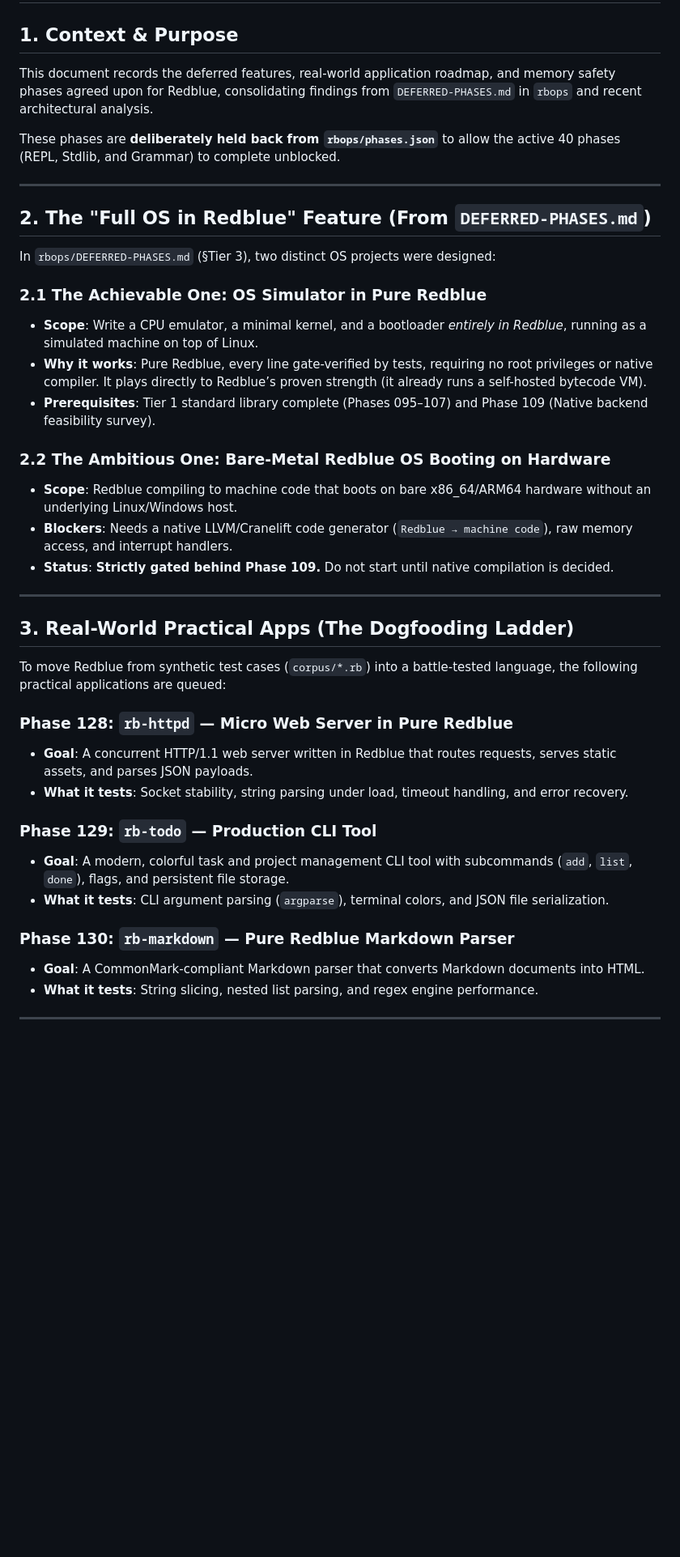
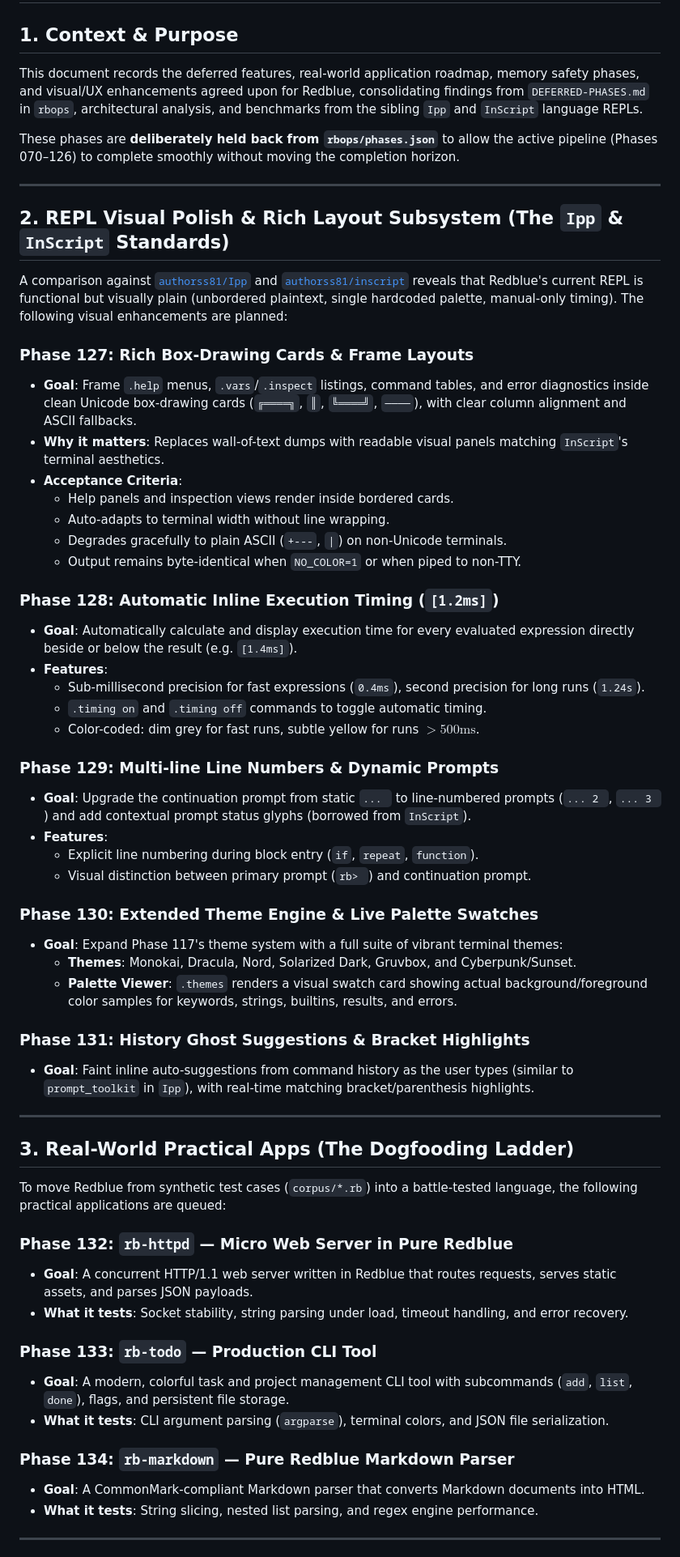
Before and after one commit to authorss81/redblue, a Markdown page: docs/FUTURE_ROADMAP_AND_DEFERRED.md, the part around one of its changes. Shown at 81% size. Rendered like a GitHub page; blank space fills up the shorter version.

Commit message:
docs: add Ipp/InScript REPL visual standards and update deferred phase queue

```diff
--- a/docs/FUTURE_ROADMAP_AND_DEFERRED.md
+++ b/docs/FUTURE_ROADMAP_AND_DEFERRED.md
@@ -2,25 +2,45 @@
 
 ## 1. Context & Purpose
 
-This document records the deferred features, real-world application roadmap, and memory safety phases agreed upon for Redblue, consolidating findings from `DEFERRED-PHASES.md` in `rbops` and recent architectural analysis.
+This document records the deferred features, real-world application roadmap, memory safety phases, and visual/UX enhancements agreed upon for Redblue, consolidating findings from `DEFERRED-PHASES.md` in `rbops`, architectural analysis, and benchmarks from the sibling `Ipp` and `InScript` language REPLs.
 
-These phases are **deliberately held back from `rbops/phases.json`** to allow the active 40 phases (REPL, Stdlib, and Grammar) to complete unblocked.
+These phases are **deliberately held back from `rbops/phases.json`** to allow the active pipeline (Phases 070–126) to complete smoothly without moving the completion horizon.
 
 ---
 
-## 2. The "Full OS in Redblue" Feature (From `DEFERRED-PHASES.md`)
+## 2. REPL Visual Polish & Rich Layout Subsystem (The `Ipp` & `InScript` Standards)
 
-In `rbops/DEFERRED-PHASES.md` (§Tier 3), two distinct OS projects were designed:
+A comparison against [`authorss81/Ipp`](https://github.com/authorss81/Ipp) and [`authorss81/inscript`](https://github.com/authorss81/inscript) reveals that Redblue's current REPL is functional but visually plain (unbordered plaintext, single hardcoded palette, manual-only timing). The following visual enhancements are planned:
 
-### 2.1 The Achievable One: OS Simulator in Pure Redblue
-- **Scope**: Write a CPU emulator, a minimal kernel, and a bootloader *entirely in Redblue*, running as a simulated machine on top of Linux.
-- **Why it works**: Pure Redblue, every line gate-verified by tests, requiring no root privileges or native compiler. It plays directly to Redblue’s proven strength (it already runs a self-hosted bytecode VM).
-- **Prerequisites**: Tier 1 standard library complete (Phases 095–107) and Phase 109 (Native backend feasibility survey).
+### Phase 127: Rich Box-Drawing Cards & Frame Layouts
+- **Goal**: Frame `.help` menus, `.vars`/`.inspect` listings, command tables, and error diagnostics inside clean Unicode box-drawing cards (`╔════╗`, `║`, `╚════╝`, `────`), with clear column alignment and ASCII fallbacks.
+- **Why it matters**: Replaces wall-of-text dumps with readable visual panels matching `InScript`'s terminal aesthetics.
+- **Acceptance Criteria**:
+  - Help panels and inspection views render inside bordered cards.
+  - Auto-adapts to terminal width without line wrapping.
+  - Degrades gracefully to plain ASCII (`+---`, `|`) on non-Unicode terminals.
+  - Output remains byte-identical when `NO_COLOR=1` or when piped to non-TTY.
 
-### 2.2 The Ambitious One: Bare-Metal Redblue OS Booting on Hardware
-- **Scope**: Redblue compiling to machine code that boots on bare x86_64/ARM64 hardware without an underlying Linux/Windows host.
-- **Blockers**: Needs a native LLVM/Cranelift code generator (`Redblue → machine code`), raw memory access, and interrupt handlers.
-- **Status**: **Strictly gated behind Phase 109.** Do not start until native compilation is decided.
+### Phase 128: Automatic Inline Execution Timing (`[1.2ms]`)
+- **Goal**: Automatically calculate and display execution time for every evaluated expression directly beside or below the result (e.g. `[1.4ms]`).
+- **Features**:
+  - Sub-millisecond precision for fast expressions (`0.4ms`), second precision for long runs (`1.24s`).
+  - `.timing on` and `.timing off` commands to toggle automatic timing.
+  - Color-coded: dim grey for fast runs, subtle yellow for runs $> 500\text{ms}$.
+
+### Phase 129: Multi-line Line Numbers & Dynamic Prompts
+- **Goal**: Upgrade the continuation prompt from static `... ` to line-numbered prompts (`... 2 `, `... 3 `) and add contextual prompt status glyphs (borrowed from `InScript`).
+- **Features**:
+  - Explicit line numbering during block entry (`if`, `repeat`, `function`).
+  - Visual distinction between primary prompt (`rb> `) and continuation prompt.
+
+### Phase 130: Extended Theme Engine & Live Palette Swatches
+- **Goal**: Expand Phase 117's theme system with a full suite of vibrant terminal themes:
+  - **Themes**: Monokai, Dracula, Nord, Solarized Dark, Gruvbox, and Cyberpunk/Sunset.
+  - **Palette Viewer**: `.themes` renders a visual swatch card showing actual background/foreground color samples for keywords, strings, builtins, results, and errors.
+
+### Phase 131: History Ghost Suggestions & Bracket Highlights
+- **Goal**: Faint inline auto-suggestions from command history as the user types (similar to `prompt_toolkit` in `Ipp`), with real-time matching bracket/parenthesis highlights.
 
 ---
 
@@ -28,15 +48,15 @@ In `rbops/DEFERRED-PHASES.md` (§Tier 3), two distinct OS projects were designed
 
 To move Redblue from synthetic test cases (`corpus/*.rb`) into a battle-tested language, the following practical applications are queued:
 
-### Phase 128: `rb-httpd` — Micro Web Server in Pure Redblue
+### Phase 132: `rb-httpd` — Micro Web Server in Pure Redblue
 - **Goal**: A concurrent HTTP/1.1 web server written in Redblue that routes requests, serves static assets, and parses JSON payloads.
 - **What it tests**: Socket stability, string parsing under load, timeout handling, and error recovery.
 
-### Phase 129: `rb-todo` — Production CLI Tool
+### Phase 133: `rb-todo` — Production CLI Tool
 - **Goal**: A modern, colorful task and project management CLI tool with subcommands (`add`, `list`, `done`), flags, and persistent file storage.
 - **What it tests**: CLI argument parsing (`argparse`), terminal colors, and JSON file serialization.
 
-### Phase 130: `rb-markdown` — Pure Redblue Markdown Parser
+### Phase 134: `rb-markdown` — Pure Redblue Markdown Parser
 - **Goal**: A CommonMark-compliant Markdown parser that converts Markdown documents into HTML.
 - **What it tests**: String slicing, nested list parsing, and regex engine performance.
 
```
Also changed, not shown: other parts of docs/FUTURE_ROADMAP_AND_DEFERRED.md (+25 -5 lines).
